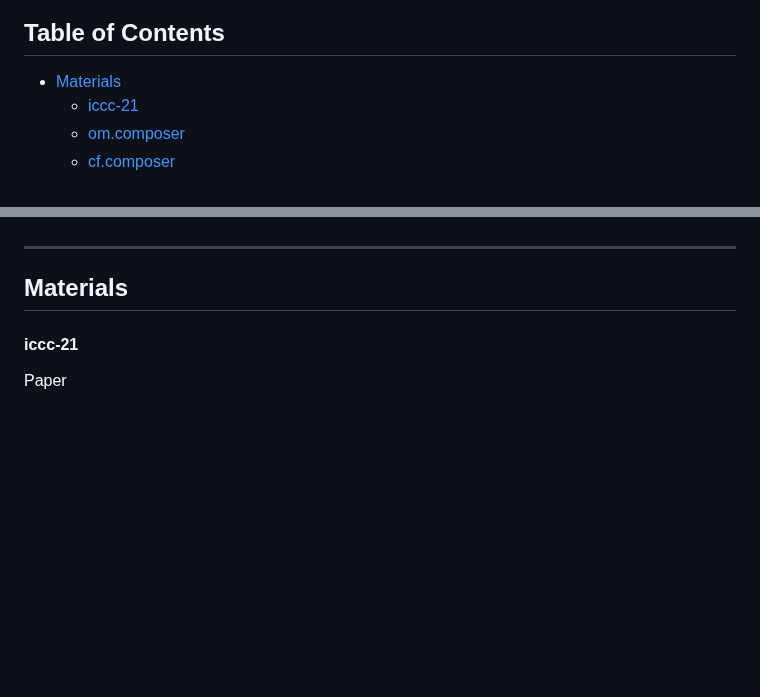
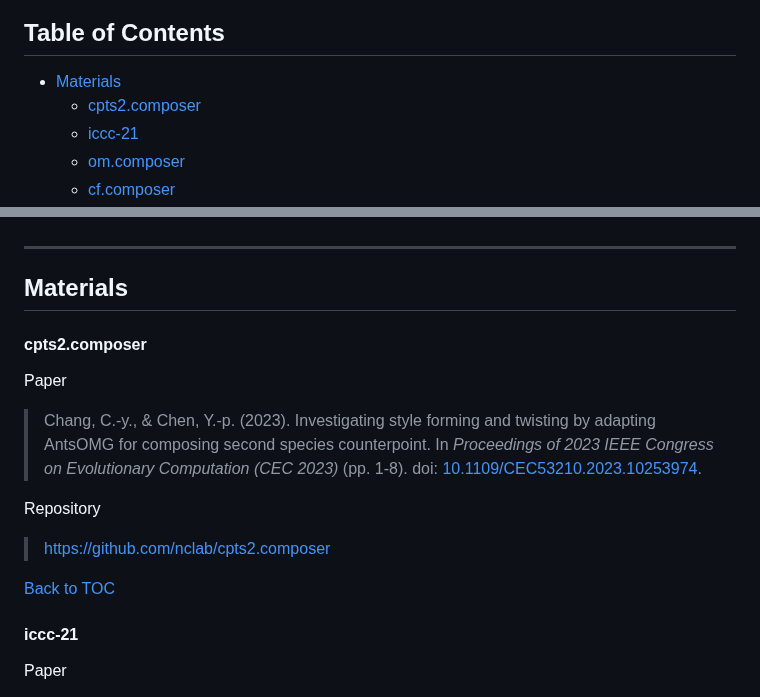
Before and after one commit to nclab/nclab.github.io, a Markdown page: README.md, 2 parts joined by grey strips. GitHub-like rendering; blank space fills up the shorter version.

Commit message:
Added cpts2.composer

```diff
--- a/README.md
+++ b/README.md
@@ -9,6 +9,7 @@ Table of Contents
 -----------------
 
 - [Materials](#materials)
+    - [cpts2.composer](#cpts2composer)
     - [iccc-21](#iccc-21)
     - [om.composer](#omcomposer)
     - [cf.composer](#cfcomposer)
@@ -24,6 +25,16 @@ Table of Contents
 
 Materials
 ---------
+
+#### cpts2.composer
+
+Paper
+> Chang, C.-y., & Chen, Y.-p. (2023). Investigating style forming and twisting by adapting AntsOMG for composing second species counterpoint. In <i>Proceedings of 2023 IEEE Congress on Evolutionary Computation (CEC 2023)</i> (pp. 1-8). doi: [10.1109/CEC53210.2023.10253974](http://dx.doi.org/10.1109/CEC53210.2023.10253974).
+
+Repository
+> https://github.com/nclab/cpts2.composer
+
+[Back to TOC](#table-of-contents)
 
 #### iccc-21
 
```
